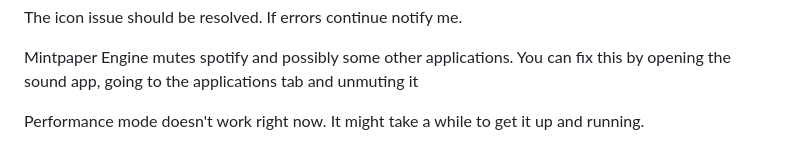
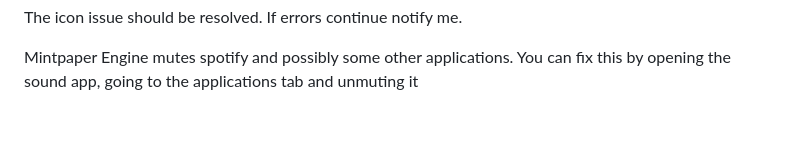
Before and after one commit to Neppity3303/MintpaperEngine, a Markdown page: README.md, the part around the change. Rendered like a GitHub page; blank space fills up the shorter version.

Commit message:
Remove outdated note on performance mode
Removed note about performance mode not working.

```diff
--- a/README.md
+++ b/README.md
@@ -86,5 +86,3 @@ window.setFPS = (limit) => {
 The icon issue should be resolved. If errors continue notify me.
 
 Mintpaper Engine mutes spotify and possibly some other applications. You can fix this by opening the sound app, going to the applications tab and unmuting it
-
-Performance mode doesn't work right now. It might take a while to get it up and running.
```
